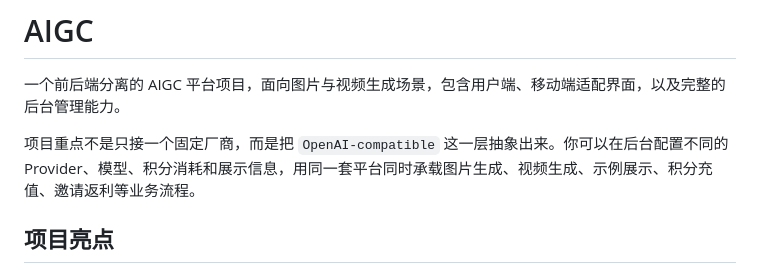
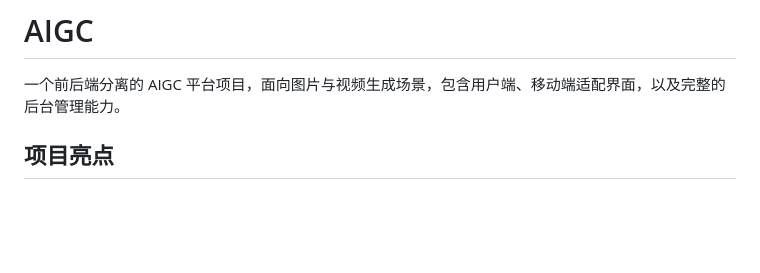
Before and after one commit to huangguohui2002/AIGC, a Markdown page: README.md, the part around the change. GitHub-like rendering; blank space fills up the shorter version.

```diff
--- a/README.md
+++ b/README.md
@@ -1,8 +1,6 @@
 # AIGC
 
 一个前后端分离的 AIGC 平台项目，面向图片与视频生成场景，包含用户端、移动端适配界面，以及完整的后台管理能力。
-
-项目重点不是只接一个固定厂商，而是把 `OpenAI-compatible` 这一层抽象出来。你可以在后台配置不同的 Provider、模型、积分消耗和展示信息，用同一套平台同时承载图片生成、视频生成、示例展示、积分充值、邀请返利等业务流程。
 
 ## 项目亮点
 
```
